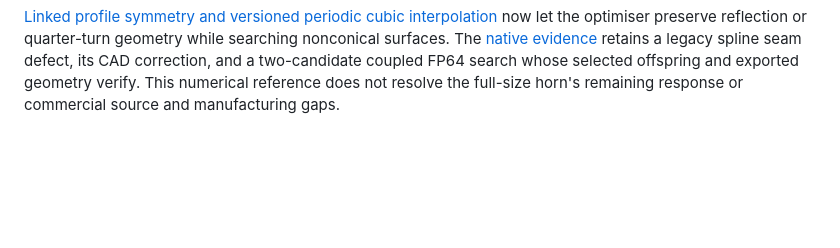
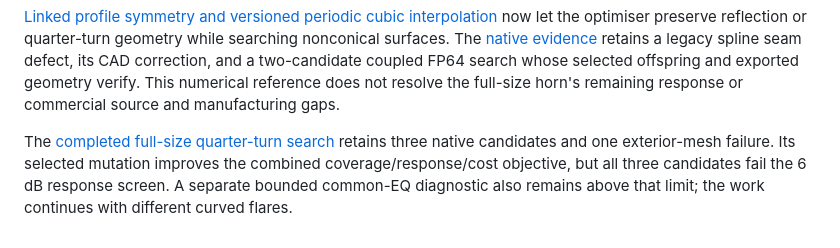
Before and after one commit to timini/meh-design-studio, a Markdown page: docs/implementation-status.md, the part around the change. GitHub-like rendering; blank space fills up the shorter version.

Commit message:
Preserve full quarter-turn search, rejected candidates and selected export

```diff
--- a/docs/implementation-status.md
+++ b/docs/implementation-status.md
@@ -161,3 +161,9 @@ legacy spline seam defect, its CAD correction, and a two-candidate coupled FP64
 search whose selected offspring and exported geometry verify. This numerical
 reference does not resolve the full-size horn's remaining response or commercial
 source and manufacturing gaps.
+
+The [completed full-size quarter-turn search](quarter-turn-vocal-search.md)
+retains three native candidates and one exterior-mesh failure. Its selected
+mutation improves the combined coverage/response/cost objective, but all three
+candidates fail the 6 dB response screen. A separate bounded common-EQ diagnostic
+also remains above that limit; the work continues with different curved flares.
```
Also changed, not shown: docs/quarter-turn-vocal-search.md (added, +84 -0 lines), docs/research/commercial-hf-source-audit.md (+9 -3 lines), docs/assets/quarter-turn-vocal-comparison.png (added), 10 other files.
